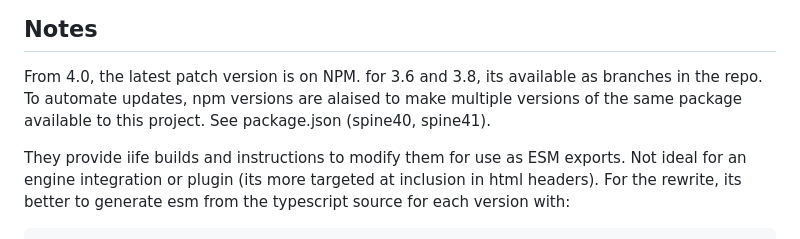
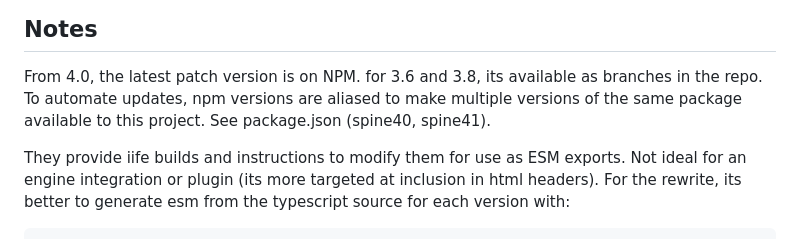
Before and after one commit to epreston/refactor-spine, a Markdown page: README.md, the part around the change. GitHub-like rendering.

Commit message:
Update README.md
fix typo

```diff
--- a/README.md
+++ b/README.md
@@ -9,7 +9,7 @@ Spine: https://github.com/EsotericSoftware/spine-runtimes
 ## Notes
 
 From 4.0, the latest patch version is on NPM.  for 3.6 and 3.8, its available as branches in the repo.
-To automate updates, npm versions are alaised to make multiple versions of the same package available to this project.  See package.json (spine40, spine41).
+To automate updates, npm versions are aliased to make multiple versions of the same package available to this project.  See package.json (spine40, spine41).
 
 They provide iife builds and instructions to modify them for use as ESM exports.  Not ideal for an engine integration or plugin (its more targeted at inclusion in html headers).  For the rewrite, its better to generate esm from the typescript source for each version with:
 
```
